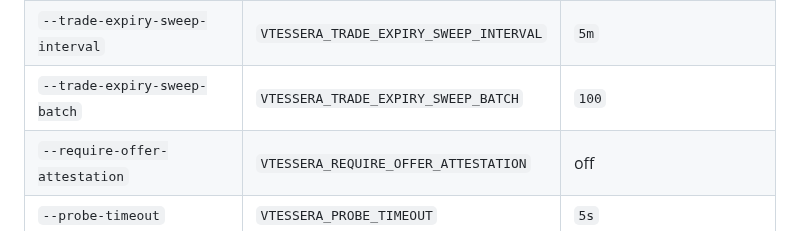
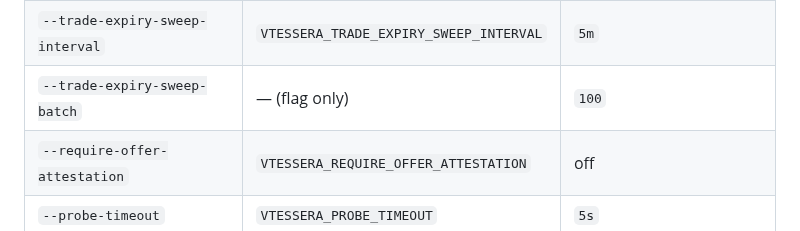
Before and after one commit to douglasdemaio/vtessera, a Markdown page: README.md, the part around the change. Drawn GitHub-style.

Commit message:
code-improvement: fix false env var claim for --trade-expiry-sweep-batch
internal/config/config.go binds this flag with a bare fs.Int, not env()/
envInt(), so VTESSERA_TRADE_EXPIRY_SWEEP_BATCH is never read. The README
configuration table listed it as a supported environment variable anyway.

Co-Authored-By: Claude Sonnet 5 <noreply@anthropic.com>

```diff
--- a/README.md
+++ b/README.md
@@ -290,7 +290,7 @@ wants that bounded declares a rate above par.
 | `--spend-cap-max-per-day` | `VTESSERA_SPEND_CAP_MAX_PER_DAY` | unset, so raising is refused |
 | `--spend-rates` | `VTESSERA_SPEND_RATES` | the governed stablecoins at par |
 | `--trade-expiry-sweep-interval` | `VTESSERA_TRADE_EXPIRY_SWEEP_INTERVAL` | `5m` |
-| `--trade-expiry-sweep-batch` | `VTESSERA_TRADE_EXPIRY_SWEEP_BATCH` | `100` |
+| `--trade-expiry-sweep-batch` | — (flag only) | `100` |
 | `--require-offer-attestation` | `VTESSERA_REQUIRE_OFFER_ATTESTATION` | off |
 | `--probe-timeout` | `VTESSERA_PROBE_TIMEOUT` | `5s` |
 | `--probe-max-response-bytes` | `VTESSERA_PROBE_MAX_RESPONSE_BYTES` | `65536` |
```
